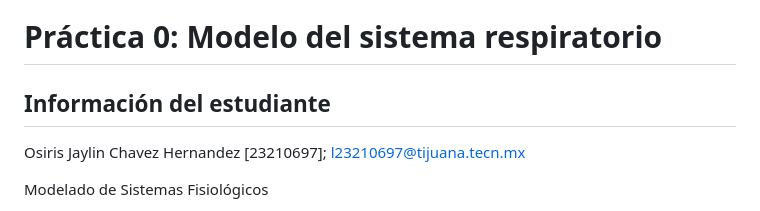
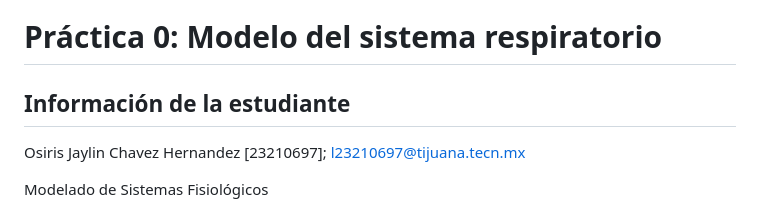
Before and after one commit to Osiris-1904/Practica-0-Sistema-respiratorio-, a Markdown page: README.md, the part around the change. GitHub-like rendering.

```diff
--- a/README.md
+++ b/README.md
@@ -2,7 +2,7 @@
 
 # Práctica 0: Modelo del sistema respiratorio
 
-## Información del estudiante
+## Información de la estudiante
 Osiris Jaylin Chavez Hernandez \[23210697]; l23210697@tijuana.tecn.mx
 
 Modelado de Sistemas Fisiológicos
```
